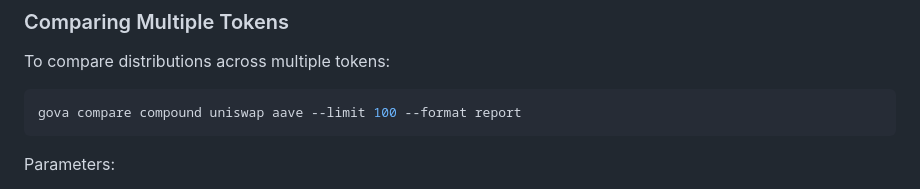
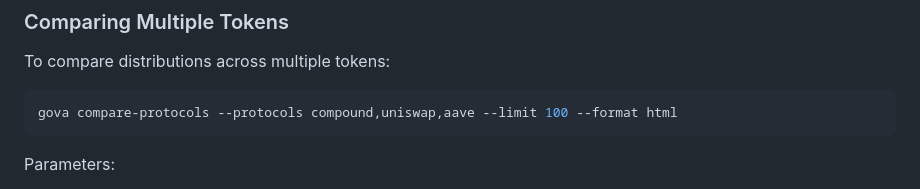
Before and after one commit to uelkerd/governance-token-distribution-analyzer, a Markdown page: docs/usage.md, the part around the change. Rendered like a GitHub page.

Commit message:
Update docs/usage.md
Co-authored-by: gemini-code-assist[bot] <176961590+gemini-code-assist[bot]@users.noreply.github.com>

````diff
--- a/docs/usage.md
+++ b/docs/usage.md
@@ -68,7 +68,7 @@ Concentration:
 To compare distributions across multiple tokens:
 
 ```bash
-gova compare compound uniswap aave --limit 100 --format report
+gova compare-protocols --protocols compound,uniswap,aave --limit 100 --format html
 ```
 
 Parameters:
````
